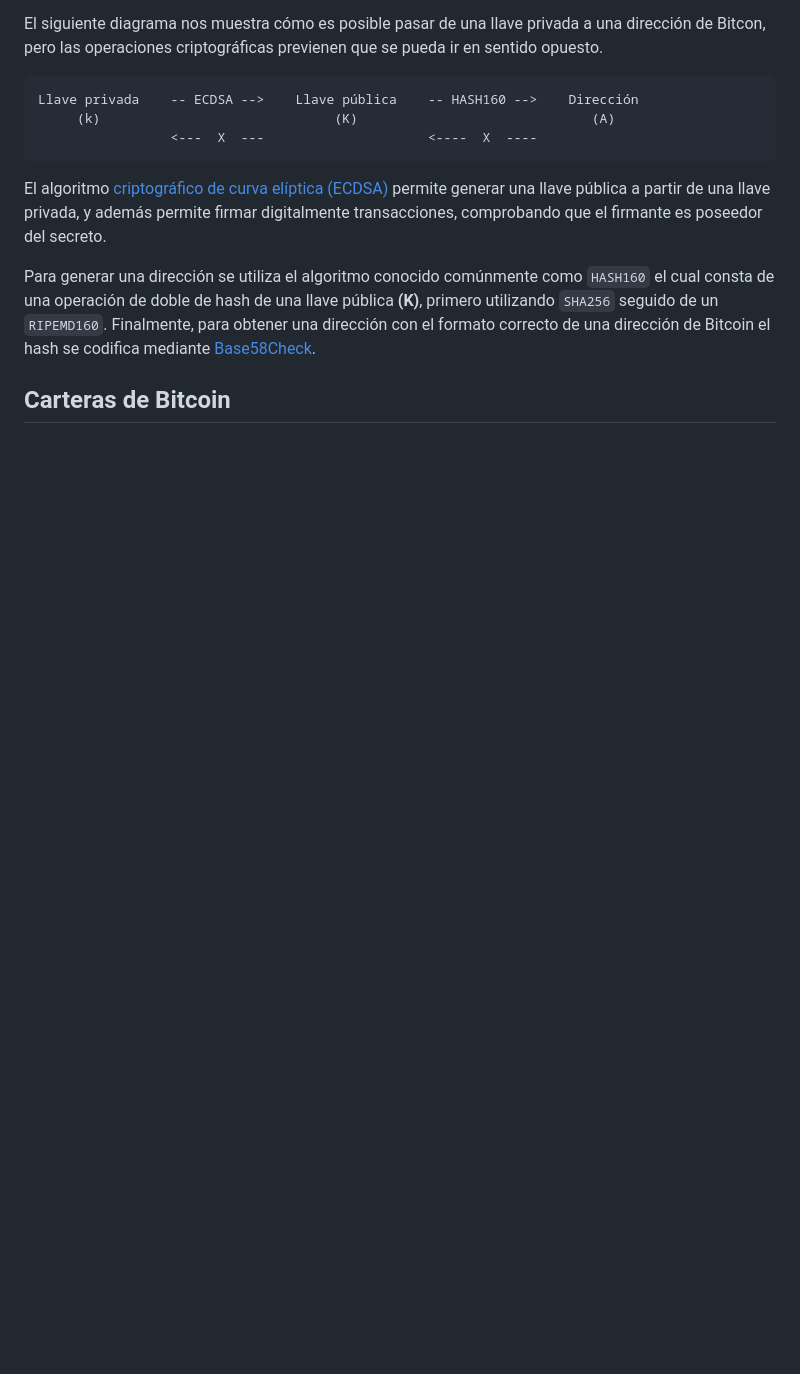
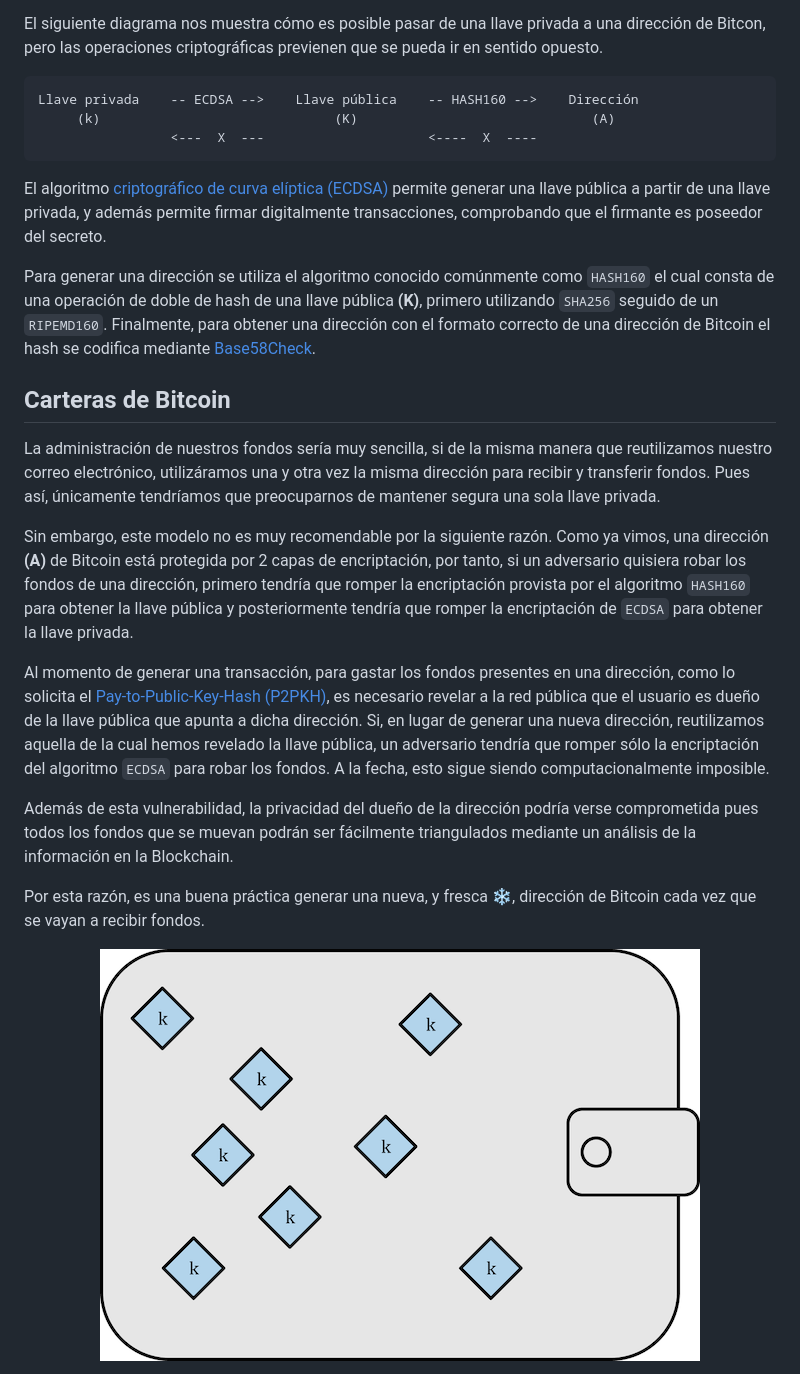
Before and after one commit to josemariasosa/nuit-btc, a Markdown page: docs/hdwallet.md, the part around the change printed below. GitHub-like rendering; blank space fills up the shorter version.

Commit message:
Wallet docs 🔐

```diff
--- a/docs/hdwallet.md
+++ b/docs/hdwallet.md
@@ -30,3 +30,17 @@ Para generar una dirección se utiliza el algoritmo conocido comúnmente como `H
 
 ## Carteras de Bitcoin
 
+La administración de nuestros fondos sería muy sencilla, si de la misma manera que reutilizamos nuestro correo electrónico, utilizáramos una y otra vez la misma dirección para recibir y transferir fondos. Pues así, únicamente tendríamos que preocuparnos de mantener segura una sola llave privada.
+
+Sin embargo, este modelo no es muy recomendable por la siguiente razón. Como ya vimos, una dirección **(A)** de Bitcoin está protegida por 2 capas de encriptación, por tanto, si un adversario quisiera robar los fondos de una dirección, primero tendría que romper la encriptación provista por el algoritmo `HASH160` para obtener la llave pública y posteriormente tendría que romper la encriptación de `ECDSA` para obtener la llave privada.
+
+Al momento de generar una transacción, para gastar los fondos presentes en una dirección, como lo solicita el [Pay-to-Public-Key-Hash (P2PKH)](), es necesario revelar a la red pública que el usuario es dueño de la llave pública que apunta a dicha dirección. Si, en lugar de generar una nueva dirección, reutilizamos aquella de la cual hemos revelado la llave pública, un adversario tendría que romper sólo la encriptación del algoritmo `ECDSA` para robar los fondos. A la fecha, esto sigue siendo computacionalmente imposible.
+
+Además de esta vulnerabilidad, la privacidad del dueño de la dirección podría verse comprometida pues todos los fondos que se muevan podrán ser fácilmente triangulados mediante un análisis de la información en la Blockchain.
+
+Por esta razón, es una buena práctica generar una nueva, y fresca ❄️, dirección de Bitcoin cada vez que se vayan a recibir fondos.
+
+<p align="center">
+    <img src="/media/wallet_simple.jpg?raw=true" width="600">
+</p>
+
```
Also changed, not shown: other parts of docs/hdwallet.md (+9 -0 lines), docs/scripts.md (added, +3 -0 lines), media/wallet_deterministic.jpg (renamed from media/wallet_deterministic.png), media/wallet_hd.jpg (renamed from media/wallet_hd.png), media/wallet_simple.jpg (renamed from media/wallet_simple.png).
